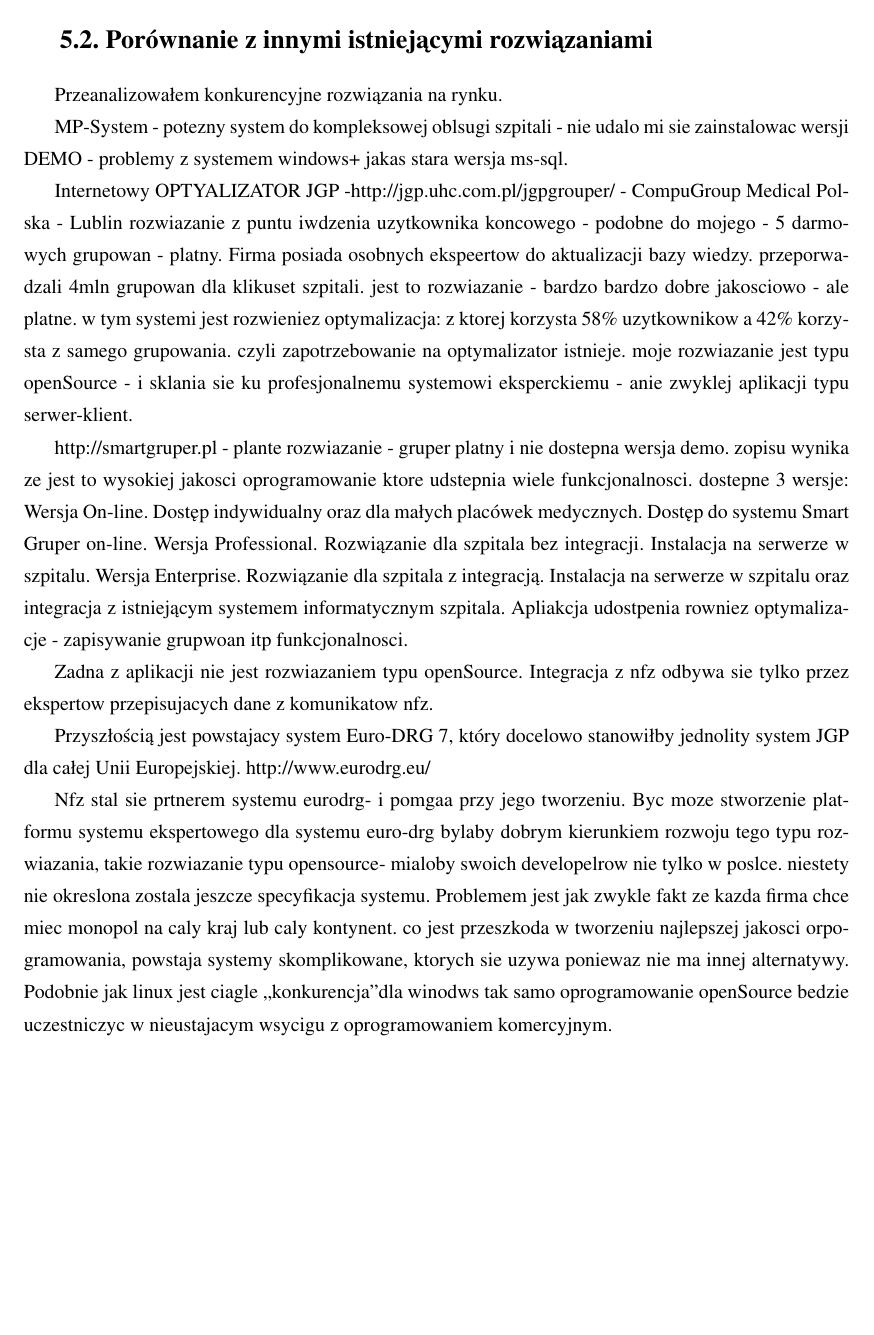
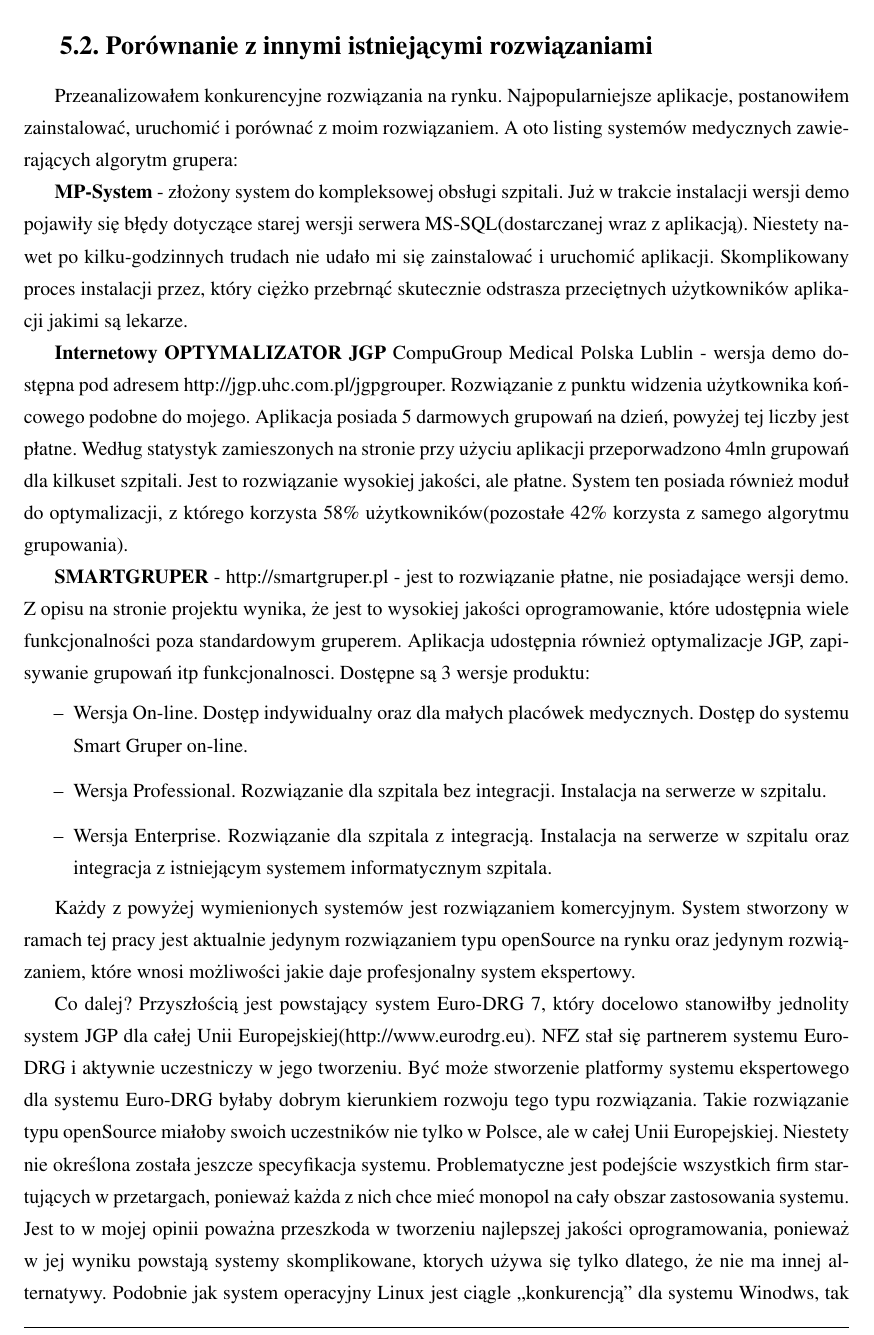
Before and after one commit to urbanq/mgr, a LaTeX thesis (parent/latex/praca.tex, which reads parent/latex/5podsumowanie.tex): part of page 47 of 51, cut so that both start at the same text, the shorter picture padded with empty space. Compiled offline with pdfLaTeX.

Commit message:
podsumowanie

```diff
--- a/parent/latex/5podsumowanie.tex
+++ b/parent/latex/5podsumowanie.tex
@@ -31,26 +31,26 @@
 \section{Porównanie z innymi istniejącymi rozwiązaniami}
 \label{sec:porownanieZinnymiRozwiazaniami}
 
-Przeanalizowałem konkurencyjne rozwiązania na rynku.
+Przeanalizowałem konkurencyjne rozwiązania na rynku. Najpopularniejsze aplikacje, postanowiłem zainstalować, uruchomić i porównać z moim rozwiązaniem. A oto listing systemów medycznych zawierających algorytm grupera:
 
-MP-System - potezny system do kompleksowej oblsugi szpitali - nie udalo mi sie zainstalowac wersji DEMO - problemy z systemem windows+ jakas stara wersja ms-sql.
+\textbf{MP-System} - złożony system do kompleksowej obsługi szpitali. Już w trakcie instalacji wersji demo pojawiły się błędy dotyczące starej wersji serwera MS-SQL(dostarczanej wraz z aplikacją). Niestety nawet po kilku-godzinnych trudach nie udało mi się zainstalować i uruchomić aplikacji. Skomplikowany proces instalacji przez, który ciężko przebrnąć skutecznie odstrasza przeciętnych użytkowników aplikacji jakimi są lekarze.
 
-Internetowy OPTYALIZATOR JGP -http://jgp.uhc.com.pl/jgpgrouper/ - CompuGroup Medical Polska - Lublin
-rozwiazanie z puntu iwdzenia uzytkownika koncowego - podobne do mojego - 5 darmowych grupowan - platny. Firma posiada osobnych ekspeertow do aktualizacji bazy wiedzy. przeporwadzali 4mln grupowan dla klikuset szpitali. jest to rozwiazanie - bardzo bardzo dobre jakosciowo - ale platne.
-w tym systemi jest rozwieniez optymalizacja: z ktorej korzysta 58\% uzytkownikow a 42\% korzysta z samego grupowania. czyli zapotrzebowanie na optymalizator istnieje. moje rozwiazanie jest typu openSource - i sklania sie ku profesjonalnemu systemowi eksperckiemu - anie zwyklej aplikacji typu serwer-klient.
+\textbf{Internetowy OPTYMALIZATOR JGP} CompuGroup Medical Polska Lublin - wersja demo dostępna pod adresem http://jgp.uhc.com.pl/jgpgrouper.
+Rozwiązanie z punktu widzenia użytkownika końcowego podobne do mojego. Aplikacja posiada 5 darmowych grupowań na dzień, powyżej tej liczby jest płatne. Według statystyk zamieszonych na stronie przy użyciu aplikacji przeporwadzono 4mln grupowań dla kilkuset szpitali. Jest to rozwiązanie wysokiej jakości, ale płatne.
+System ten posiada również moduł do optymalizacji, z którego korzysta 58\% użytkowników(pozostałe 42\% korzysta z samego algorytmu grupowania).
 
+\textbf{SMARTGRUPER} - http://smartgruper.pl - jest to rozwiązanie płatne, nie posiadające wersji demo. Z opisu na stronie projektu wynika, że jest to wysokiej jakości oprogramowanie, które udostępnia wiele funkcjonalności poza standardowym gruperem. Aplikacja udostępnia również optymalizacje JGP, zapisywanie grupowań itp funkcjonalnosci. Dostępne są 3 wersje produktu:
+\begin{itemize}
+ \item Wersja On-line. Dostęp indywidualny oraz dla małych placówek medycznych. Dostęp do systemu Smart Gruper on-line.
+ \item Wersja Professional. Rozwiązanie dla szpitala bez integracji. Instalacja na serwerze w szpitalu.
+ \item Wersja Enterprise. Rozwiązanie dla szpitala z integracją. Instalacja na serwerze w szpitalu oraz integracja z istniejącym systemem informatycznym szpitala.
+\end{itemize}
 
-http://smartgruper.pl - plante rozwiazanie - gruper platny i nie dostepna wersja demo. zopisu wynika ze jest to wysokiej jakosci oprogramowanie ktore udstepnia wiele funkcjonalnosci. dostepne 3 wersje:
-Wersja On-line. Dostęp indywidualny oraz dla małych placówek medycznych. Dostęp do systemu Smart Gruper on-line.
-Wersja Professional. Rozwiązanie dla szpitala bez integracji. Instalacja na serwerze w szpitalu.
-Wersja Enterprise. Rozwiązanie dla szpitala z integracją. Instalacja na serwerze w szpitalu oraz integracja z istniejącym systemem informatycznym szpitala. Apliakcja udostpenia rowniez optymalizacje - zapisywanie grupwoan itp funkcjonalnosci.
+Każdy z powyżej wymienionych systemów jest rozwiązaniem komercyjnym. System stworzony w ramach tej pracy jest aktualnie jedynym rozwiązaniem typu openSource na rynku oraz jedynym rozwiązaniem, które wnosi możliwości jakie daje profesjonalny system ekspertowy.
 
-Zadna z aplikacji nie jest rozwiazaniem typu openSource. Integracja z nfz odbywa sie tylko przez ekspertow przepisujacych dane z komunikatow nfz.
-
-Przyszłością jest powstajacy system Euro-DRG 7, który docelowo stanowiłby jednolity system JGP dla całej Unii Europejskiej.
-http://www.eurodrg.eu/
-
-Nfz stal sie prtnerem systemu eurodrg- i pomgaa przy jego tworzeniu. Byc moze stworzenie platformu systemu ekspertowego dla systemu euro-drg bylaby dobrym kierunkiem rozwoju tego typu rozwiazania, takie rozwiazanie typu opensource- mialoby swoich developelrow nie tylko w poslce. niestety nie okreslona zostala jeszcze specyfikacja systemu. Problemem jest jak zwykle fakt ze kazda firma chce miec monopol na caly kraj lub caly kontynent. co jest przeszkoda w tworzeniu najlepszej jakosci orpogramowania, powstaja systemy skomplikowane, ktorych sie uzywa poniewaz nie ma innej alternatywy. Podobnie jak linux jest ciagle ,,konkurencja''dla winodws tak samo oprogramowanie openSource bedzie uczestniczyc w nieustajacym wsycigu z oprogramowaniem komercyjnym.
+Co dalej?
+Przyszłością jest powstający system Euro-DRG 7, który docelowo stanowiłby jednolity system JGP dla całej Unii Europejskiej(http://www.eurodrg.eu).
+NFZ stał się partnerem systemu Euro-DRG i aktywnie uczestniczy w jego tworzeniu. Być może stworzenie platformy systemu ekspertowego dla systemu Euro-DRG byłaby dobrym kierunkiem rozwoju tego typu rozwiązania. Takie rozwiązanie typu openSource miałoby swoich uczestników nie tylko w Polsce, ale w całej Unii Europejskiej. Niestety nie określona została jeszcze specyfikacja systemu. Problematyczne jest podejście wszystkich firm startujących w przetargach, ponieważ każda z nich chce mieć monopol na cały obszar zastosowania systemu. Jest to w mojej opinii poważna przeszkoda w tworzeniu najlepszej jakości oprogramowania, ponieważ w jej wyniku powstają systemy skomplikowane, ktorych używa się tylko dlatego, że nie ma innej alternatywy. Podobnie jak system operacyjny Linux jest ciągle ,,konkurencją'' dla systemu Winodws, tak samo oprogramowanie openSource w każdej dziedzinie będzie uczestniczyć w nieustającym wyścigu z oprogramowaniem komercyjnym.
 
 %---------------------------------------------------------------------------
 
```
Also changed, not shown: parent/latex/5podsumowanie.tex (2 more changed lines).
